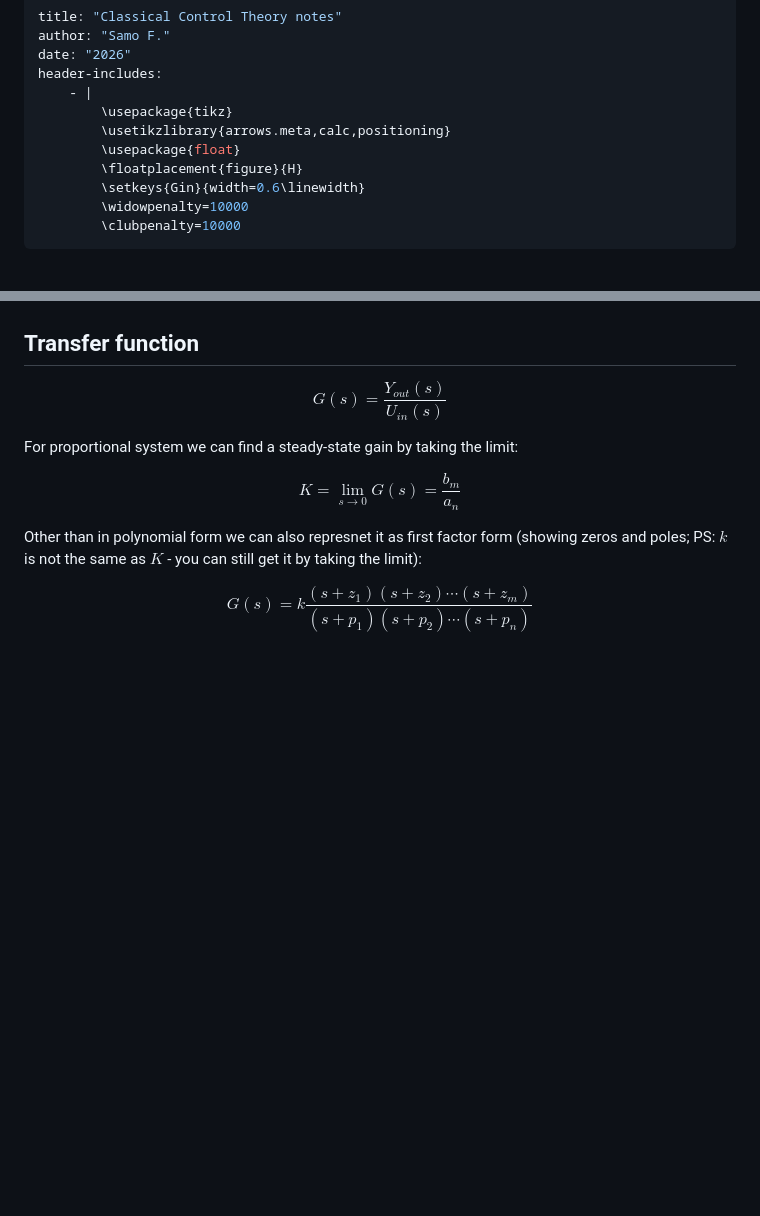
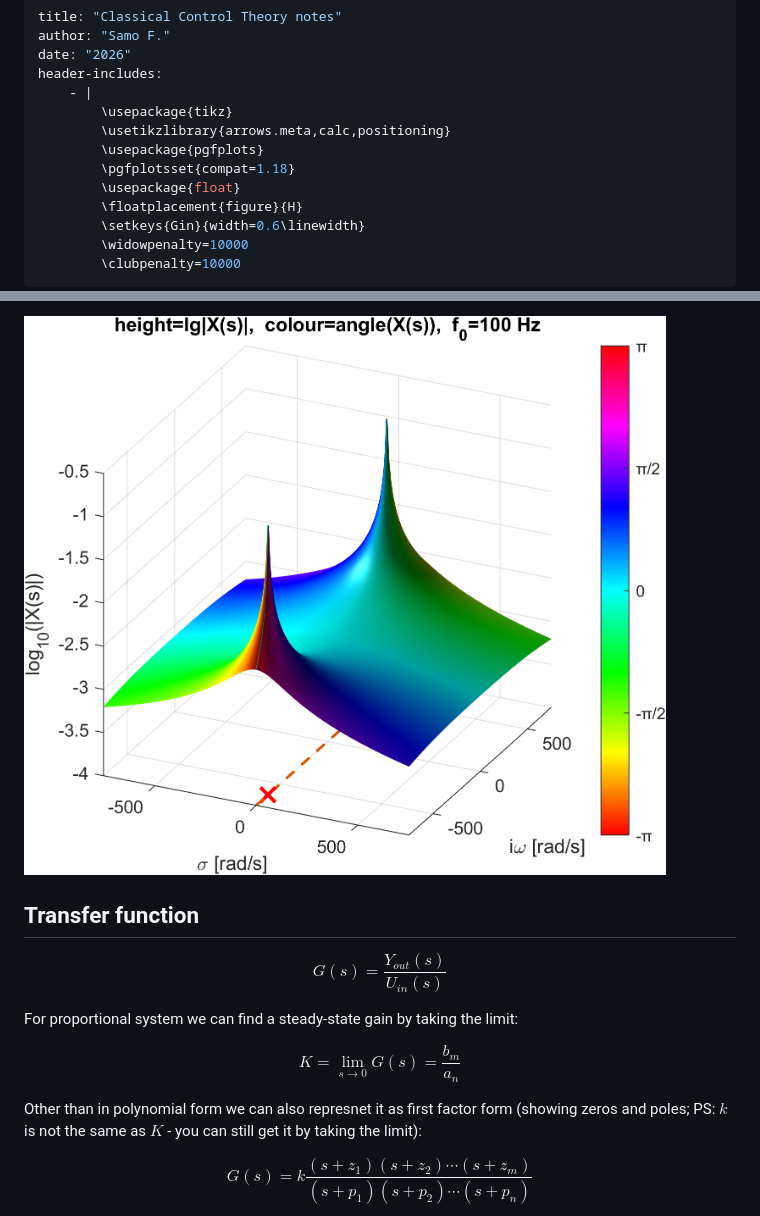
Before and after one commit to samo4/cheatsheet, a Markdown page: CONTROL.md, 2 parts joined by grey strips. Rendered like a GitHub page; pictures changed too: figures/laplace_sin.png (added); blank space fills up the shorter version.

```diff
--- a/CONTROL.md
+++ b/CONTROL.md
@@ -6,6 +6,8 @@ header-includes:
 	- |
 		\usepackage{tikz}
 		\usetikzlibrary{arrows.meta,calc,positioning}
+		\usepackage{pgfplots}
+		\pgfplotsset{compat=1.18}
 		\usepackage{float}
 		\floatplacement{figure}{H}
 		\setkeys{Gin}{width=0.6\linewidth}
@@ -115,3 +154,4 @@ $$ y(t) = Ae^{-t} + Be^{-2t} $$
+![Analytical $|X(s)|$ surface for $A\sin(2\pi\cdot100\, \text{Hz}\cdot t)$ (generated). Orange dashed line is the Fourier slice ($\sigma = 0$).](figures/laplace_sin.png)
 
 ## Transfer function
 
```
Also changed, not shown: other parts of CONTROL.md (+37 -0 lines), figures/fourier_sin.png (added), 4 other files.
